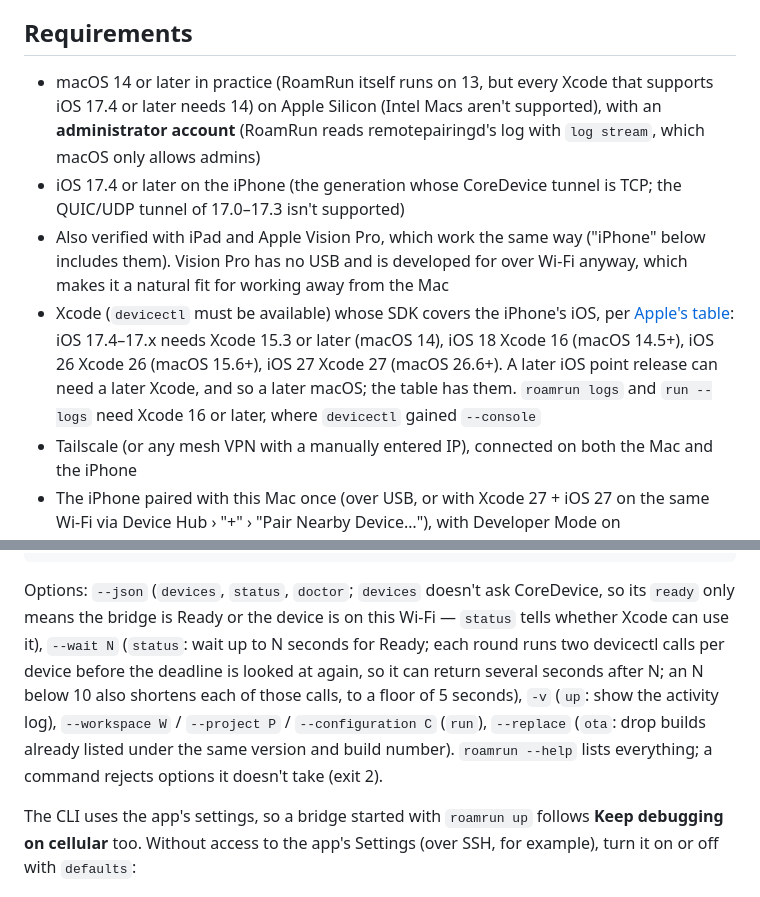
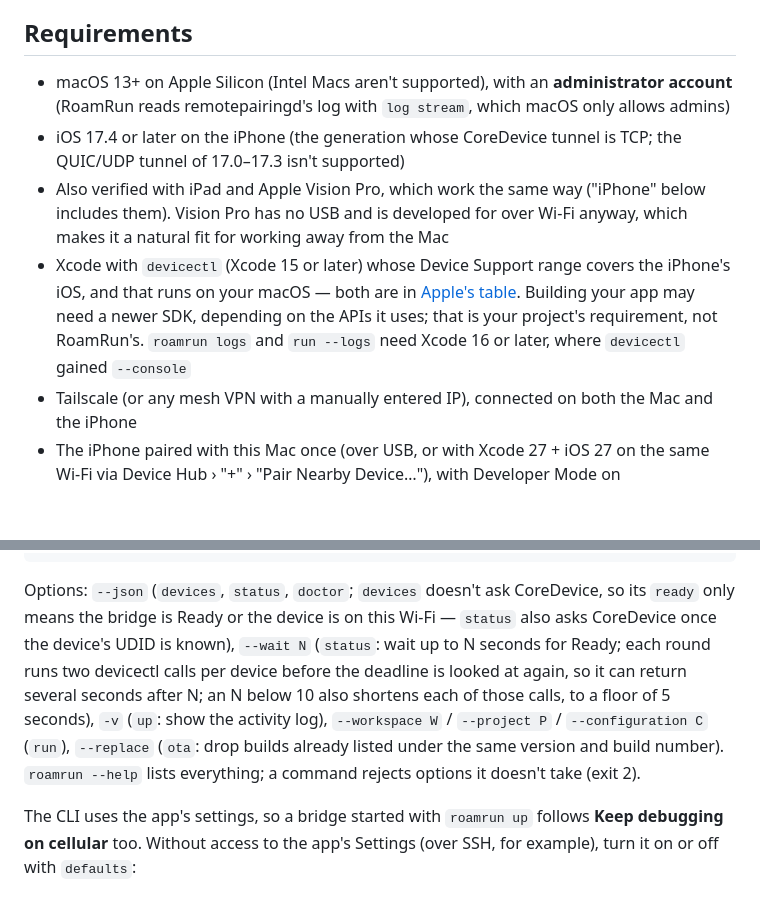
Before and after one commit to mh-mobile/RoamRun, a Markdown page: README.md, 2 parts joined by grey strips. Drawn GitHub-style; blank space fills up the shorter version.

````diff
--- a/README.md
+++ b/README.md
@@ -73,10 +73,10 @@ sequenceDiagram
 
 ## Requirements
 
-- macOS 14 or later in practice (RoamRun itself runs on 13, but every Xcode that supports iOS 17.4 or later needs 14) on Apple Silicon (Intel Macs aren't supported), with an **administrator account** (RoamRun reads remotepairingd's log with `log stream`, which macOS only allows admins)
+- macOS 13+ on Apple Silicon (Intel Macs aren't supported), with an **administrator account** (RoamRun reads remotepairingd's log with `log stream`, which macOS only allows admins)
 - iOS 17.4 or later on the iPhone (the generation whose CoreDevice tunnel is TCP; the QUIC/UDP tunnel of 17.0–17.3 isn't supported)
 - Also verified with iPad and Apple Vision Pro, which work the same way ("iPhone" below includes them). Vision Pro has no USB and is developed for over Wi-Fi anyway, which makes it a natural fit for working away from the Mac
-- Xcode (`devicectl` must be available) whose SDK covers the iPhone's iOS, per [Apple's table](https://developer.apple.com/support/xcode/): iOS 17.4–17.x needs Xcode 15.3 or later (macOS 14), iOS 18 Xcode 16 (macOS 14.5+), iOS 26 Xcode 26 (macOS 15.6+), iOS 27 Xcode 27 (macOS 26.6+). A later iOS point release can need a later Xcode, and so a later macOS; the table has them. `roamrun logs` and `run --logs` need Xcode 16 or later, where `devicectl` gained `--console`
+- Xcode with `devicectl` (Xcode 15 or later) whose Device Support range covers the iPhone's iOS, and that runs on your macOS — both are in [Apple's table](https://developer.apple.com/support/xcode/). Building your app may need a newer SDK, depending on the APIs it uses; that is your project's requirement, not RoamRun's. `roamrun logs` and `run --logs` need Xcode 16 or later, where `devicectl` gained `--console`
 - Tailscale (or any mesh VPN with a manually entered IP), connected on both the Mac and the iPhone
 - The iPhone paired with this Mac once (over USB, or with Xcode 27 + iOS 27 on the same Wi-Fi via Device Hub › "+" › "Pair Nearby Device…"), with Developer Mode on
 - To connect, the iPhone must be **on some Wi-Fi network** (cellular alone won't do: remotepairingd only listens while the iPhone is on Wi-Fi). Once it shows **Ready for Xcode** (bridged from another Wi‑Fi), it can move to cellular and keep the session Xcode has, if you turn on Settings › Network › **Keep debugging on cellular** (off by default: every Run then uses the iPhone's data)
@@ -156,7 +156,7 @@ roamrun ota [<name>] <App.ipa> [--replace] # publish the build so a device can i
                                            #   bridge — install only, needs Ad Hoc or Enterprise signing (see below)
 ```
 
-Options: `--json` (`devices`, `status`, `doctor`; `devices` doesn't ask CoreDevice, so its `ready` only means the bridge is Ready or the device is on this Wi‑Fi — `status` tells whether Xcode can use it), `--wait N` (`status`: wait up to N seconds for Ready; each round runs two devicectl calls per device before the deadline is looked at again, so it can return several seconds after N; an N below 10 also shortens each of those calls, to a floor of 5 seconds), `-v` (`up`: show the activity log), `--workspace W` / `--project P` / `--configuration C` (`run`), `--replace` (`ota`: drop builds already listed under the same version and build number). `roamrun --help` lists everything; a command rejects options it doesn't take (exit 2).
+Options: `--json` (`devices`, `status`, `doctor`; `devices` doesn't ask CoreDevice, so its `ready` only means the bridge is Ready or the device is on this Wi‑Fi — `status` also asks CoreDevice once the device's UDID is known), `--wait N` (`status`: wait up to N seconds for Ready; each round runs two devicectl calls per device before the deadline is looked at again, so it can return several seconds after N; an N below 10 also shortens each of those calls, to a floor of 5 seconds), `-v` (`up`: show the activity log), `--workspace W` / `--project P` / `--configuration C` (`run`), `--replace` (`ota`: drop builds already listed under the same version and build number). `roamrun --help` lists everything; a command rejects options it doesn't take (exit 2).
 
 The CLI uses the app's settings, so a bridge started with `roamrun up` follows **Keep debugging on cellular** too. Without access to the app's Settings (over SSH, for example), turn it on or off with `defaults`:
 
````
Also changed, not shown: README.ja.md (+3 -3 lines), skills/roamrun/SKILL.md (+1 -1 lines).
